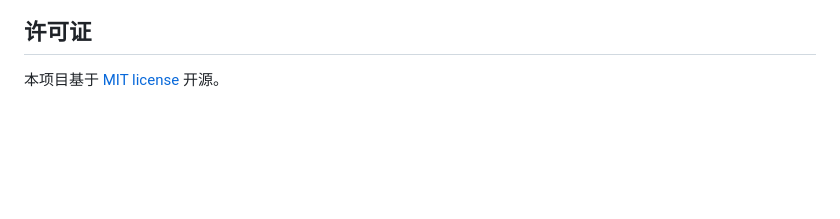
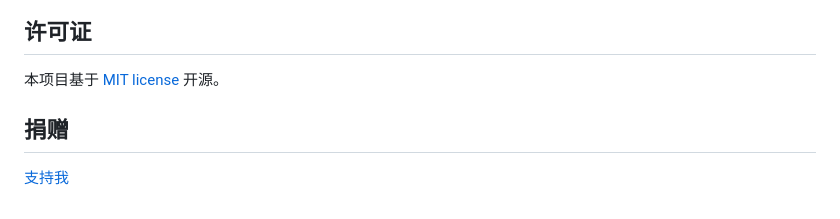
Before and after one commit to byodian/oneimg, a Markdown page: README.md, the part around the change. Drawn GitHub-style; blank space fills up the shorter version.

Commit message:
docs: create DONATIONS.md

```diff
--- a/README.md
+++ b/README.md
@@ -54,3 +54,6 @@ pnpm dev
 
 ## 许可证
 本项目基于 [MIT license](https://opensource.org/licenses/MIT) 开源。
+
+## 捐赠
+[支持我](./DONATIONS.md)
```
Also changed, not shown: DONATIONS.md (added, +3 -0 lines), docs/donations.png (added).
